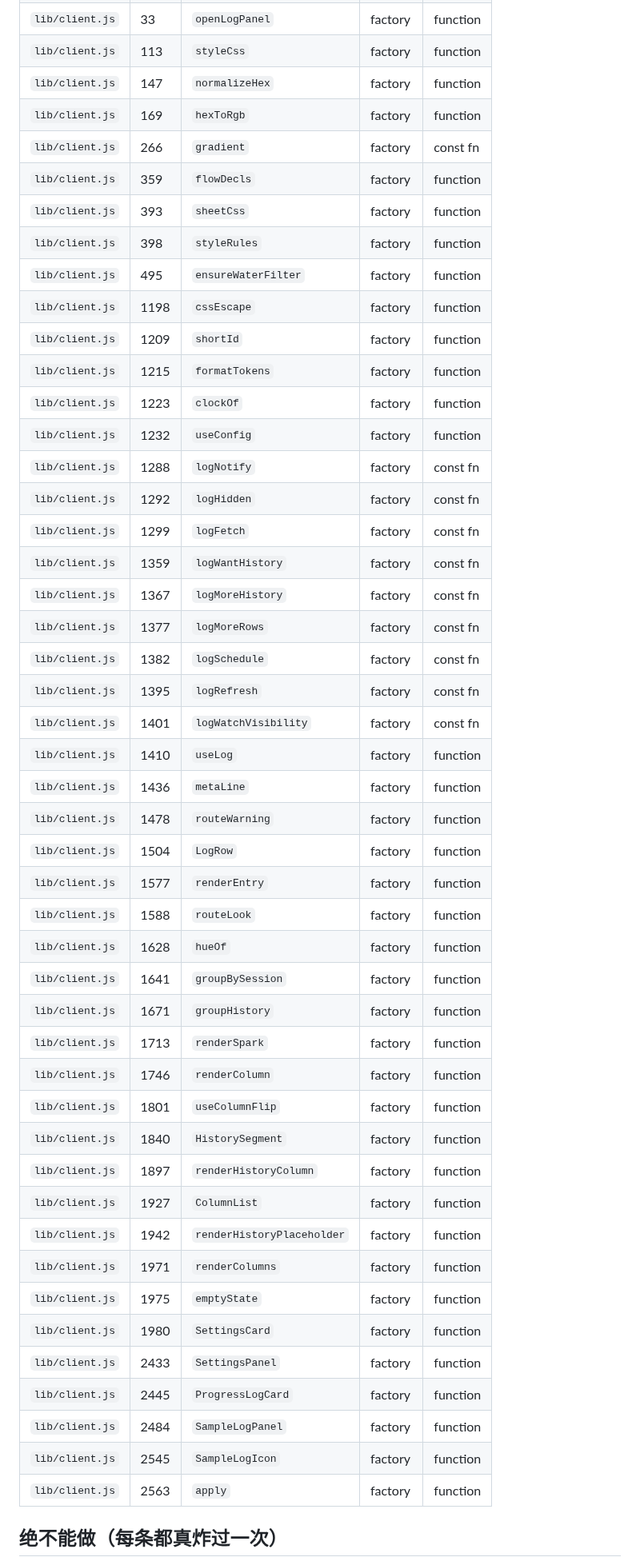
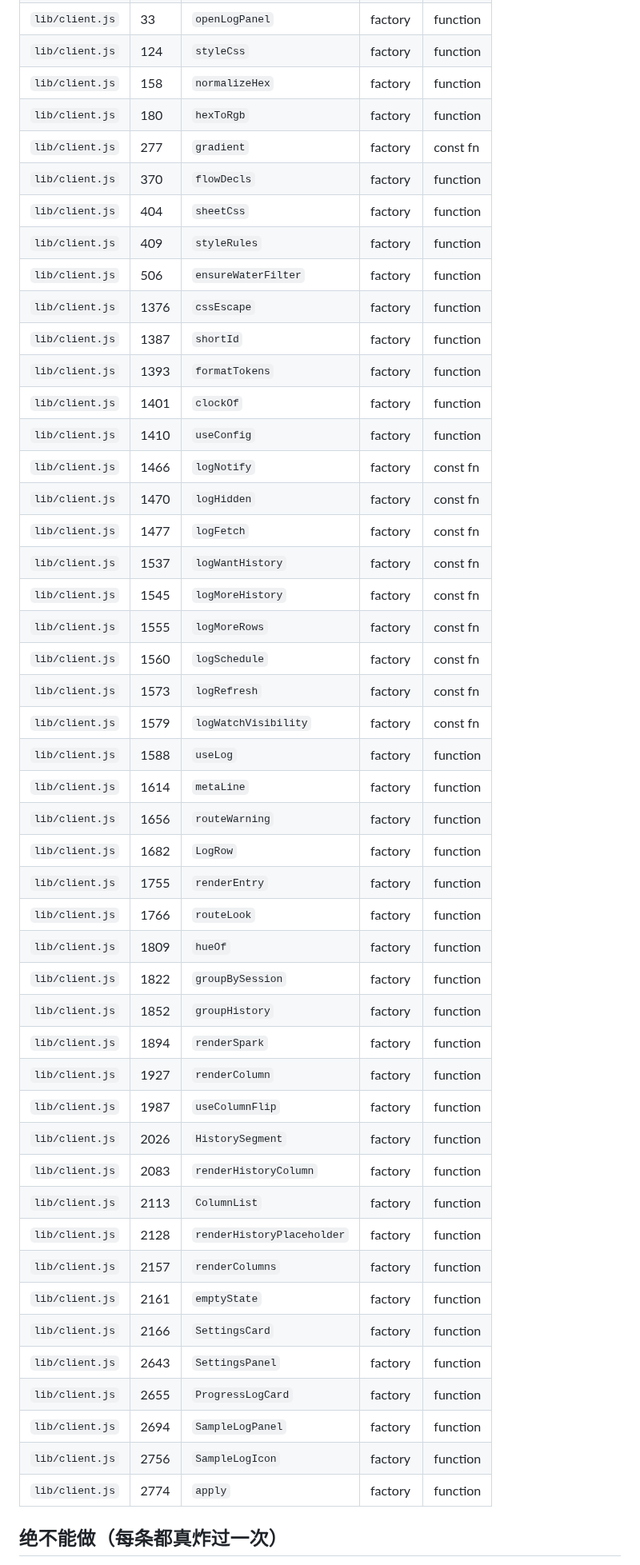
Before and after one commit to Yu-jianhai/dsh-session-progress, a Markdown page: ARCHITECTURE.md, the part around one of its changes. Shown at 80% size. Drawn GitHub-style.

```diff
--- a/ARCHITECTURE.md
+++ b/ARCHITECTURE.md
@@ -159,50 +159,50 @@ turn/end ──► closeTurn('completed') ──► p=100 ──► 淡出 ─
 | `lib/client.js` | 33 | `openLogPanel` | factory | function |
-| `lib/client.js` | 113 | `styleCss` | factory | function |
-| `lib/client.js` | 147 | `normalizeHex` | factory | function |
-| `lib/client.js` | 169 | `hexToRgb` | factory | function |
-| `lib/client.js` | 266 | `gradient` | factory | const fn |
-| `lib/client.js` | 359 | `flowDecls` | factory | function |
-| `lib/client.js` | 393 | `sheetCss` | factory | function |
-| `lib/client.js` | 398 | `styleRules` | factory | function |
-| `lib/client.js` | 495 | `ensureWaterFilter` | factory | function |
-| `lib/client.js` | 1198 | `cssEscape` | factory | function |
-| `lib/client.js` | 1209 | `shortId` | factory | function |
-| `lib/client.js` | 1215 | `formatTokens` | factory | function |
-| `lib/client.js` | 1223 | `clockOf` | factory | function |
-| `lib/client.js` | 1232 | `useConfig` | factory | function |
-| `lib/client.js` | 1288 | `logNotify` | factory | const fn |
-| `lib/client.js` | 1292 | `logHidden` | factory | const fn |
-| `lib/client.js` | 1299 | `logFetch` | factory | const fn |
-| `lib/client.js` | 1359 | `logWantHistory` | factory | const fn |
-| `lib/client.js` | 1367 | `logMoreHistory` | factory | const fn |
-| `lib/client.js` | 1377 | `logMoreRows` | factory | const fn |
-| `lib/client.js` | 1382 | `logSchedule` | factory | const fn |
-| `lib/client.js` | 1395 | `logRefresh` | factory | const fn |
-| `lib/client.js` | 1401 | `logWatchVisibility` | factory | const fn |
-| `lib/client.js` | 1410 | `useLog` | factory | function |
-| `lib/client.js` | 1436 | `metaLine` | factory | function |
-| `lib/client.js` | 1478 | `routeWarning` | factory | function |
-| `lib/client.js` | 1504 | `LogRow` | factory | function |
-| `lib/client.js` | 1577 | `renderEntry` | factory | function |
-| `lib/client.js` | 1588 | `routeLook` | factory | function |
-| `lib/client.js` | 1628 | `hueOf` | factory | function |
-| `lib/client.js` | 1641 | `groupBySession` | factory | function |
-| `lib/client.js` | 1671 | `groupHistory` | factory | function |
-| `lib/client.js` | 1713 | `renderSpark` | factory | function |
-| `lib/client.js` | 1746 | `renderColumn` | factory | function |
-| `lib/client.js` | 1801 | `useColumnFlip` | factory | function |
-| `lib/client.js` | 1840 | `HistorySegment` | factory | function |
-| `lib/client.js` | 1897 | `renderHistoryColumn` | factory | function |
-| `lib/client.js` | 1927 | `ColumnList` | factory | function |
-| `lib/client.js` | 1942 | `renderHistoryPlaceholder` | factory | function |
-| `lib/client.js` | 1971 | `renderColumns` | factory | function |
-| `lib/client.js` | 1975 | `emptyState` | factory | function |
-| `lib/client.js` | 1980 | `SettingsCard` | factory | function |
-| `lib/client.js` | 2433 | `SettingsPanel` | factory | function |
-| `lib/client.js` | 2445 | `ProgressLogCard` | factory | function |
-| `lib/client.js` | 2484 | `SampleLogPanel` | factory | function |
-| `lib/client.js` | 2545 | `SampleLogIcon` | factory | function |
-| `lib/client.js` | 2563 | `apply` | factory | function |
+| `lib/client.js` | 124 | `styleCss` | factory | function |
+| `lib/client.js` | 158 | `normalizeHex` | factory | function |
+| `lib/client.js` | 180 | `hexToRgb` | factory | function |
+| `lib/client.js` | 277 | `gradient` | factory | const fn |
+| `lib/client.js` | 370 | `flowDecls` | factory | function |
+| `lib/client.js` | 404 | `sheetCss` | factory | function |
+| `lib/client.js` | 409 | `styleRules` | factory | function |
+| `lib/client.js` | 506 | `ensureWaterFilter` | factory | function |
+| `lib/client.js` | 1376 | `cssEscape` | factory | function |
+| `lib/client.js` | 1387 | `shortId` | factory | function |
+| `lib/client.js` | 1393 | `formatTokens` | factory | function |
+| `lib/client.js` | 1401 | `clockOf` | factory | function |
+| `lib/client.js` | 1410 | `useConfig` | factory | function |
+| `lib/client.js` | 1466 | `logNotify` | factory | const fn |
+| `lib/client.js` | 1470 | `logHidden` | factory | const fn |
+| `lib/client.js` | 1477 | `logFetch` | factory | const fn |
+| `lib/client.js` | 1537 | `logWantHistory` | factory | const fn |
+| `lib/client.js` | 1545 | `logMoreHistory` | factory | const fn |
+| `lib/client.js` | 1555 | `logMoreRows` | factory | const fn |
+| `lib/client.js` | 1560 | `logSchedule` | factory | const fn |
+| `lib/client.js` | 1573 | `logRefresh` | factory | const fn |
+| `lib/client.js` | 1579 | `logWatchVisibility` | factory | const fn |
+| `lib/client.js` | 1588 | `useLog` | factory | function |
+| `lib/client.js` | 1614 | `metaLine` | factory | function |
+| `lib/client.js` | 1656 | `routeWarning` | factory | function |
+| `lib/client.js` | 1682 | `LogRow` | factory | function |
+| `lib/client.js` | 1755 | `renderEntry` | factory | function |
+| `lib/client.js` | 1766 | `routeLook` | factory | function |
+| `lib/client.js` | 1809 | `hueOf` | factory | function |
+| `lib/client.js` | 1822 | `groupBySession` | factory | function |
+| `lib/client.js` | 1852 | `groupHistory` | factory | function |
+| `lib/client.js` | 1894 | `renderSpark` | factory | function |
+| `lib/client.js` | 1927 | `renderColumn` | factory | function |
+| `lib/client.js` | 1987 | `useColumnFlip` | factory | function |
+| `lib/client.js` | 2026 | `HistorySegment` | factory | function |
+| `lib/client.js` | 2083 | `renderHistoryColumn` | factory | function |
+| `lib/client.js` | 2113 | `ColumnList` | factory | function |
+| `lib/client.js` | 2128 | `renderHistoryPlaceholder` | factory | function |
+| `lib/client.js` | 2157 | `renderColumns` | factory | function |
+| `lib/client.js` | 2161 | `emptyState` | factory | function |
+| `lib/client.js` | 2166 | `SettingsCard` | factory | function |
+| `lib/client.js` | 2643 | `SettingsPanel` | factory | function |
+| `lib/client.js` | 2655 | `ProgressLogCard` | factory | function |
+| `lib/client.js` | 2694 | `SampleLogPanel` | factory | function |
+| `lib/client.js` | 2756 | `SampleLogIcon` | factory | function |
+| `lib/client.js` | 2774 | `apply` | factory | function |
 <!-- INDEX:END -->
 
 ## 绝不能做（每条都真炸过一次）
```
Also changed, not shown: other parts of ARCHITECTURE.md (+72 -71 lines), README.md (+7 -0 lines), dev/panel.png, 8 other files.
